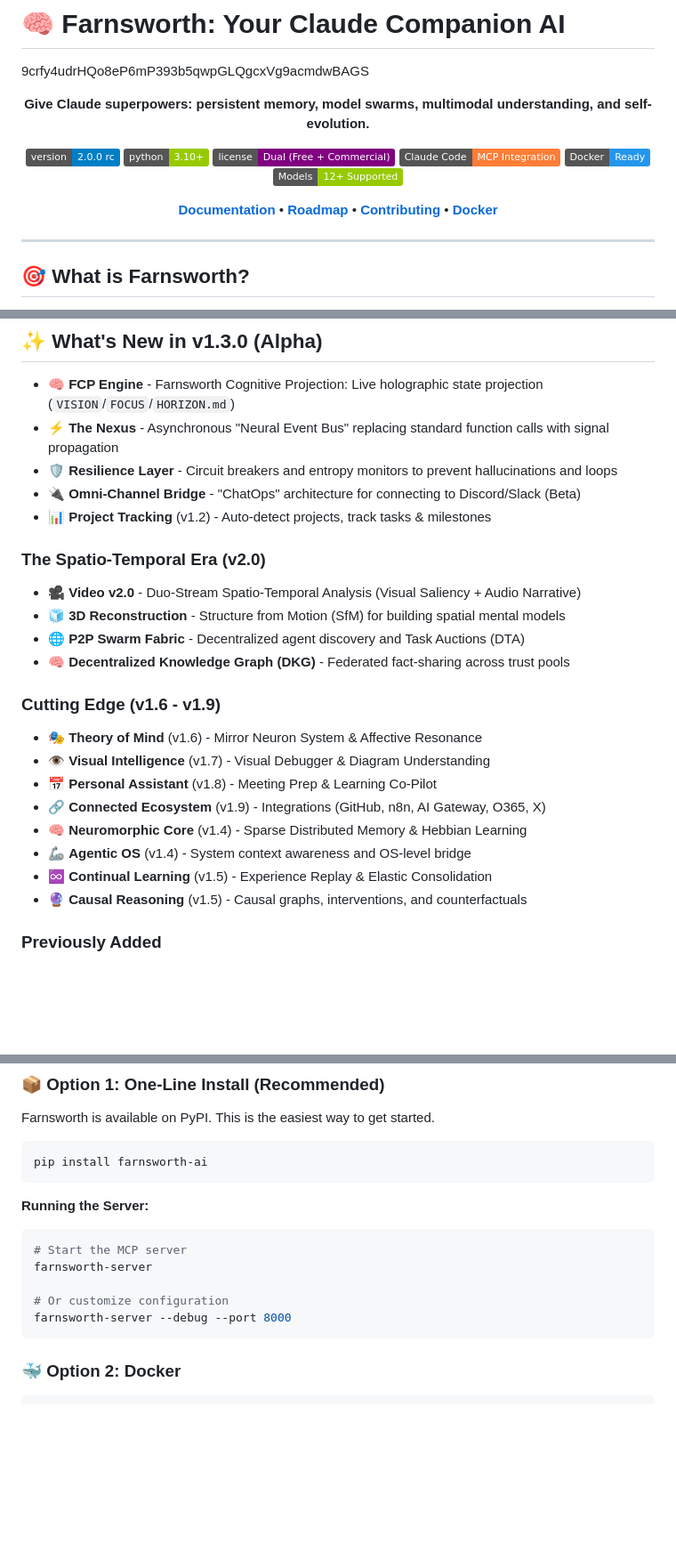
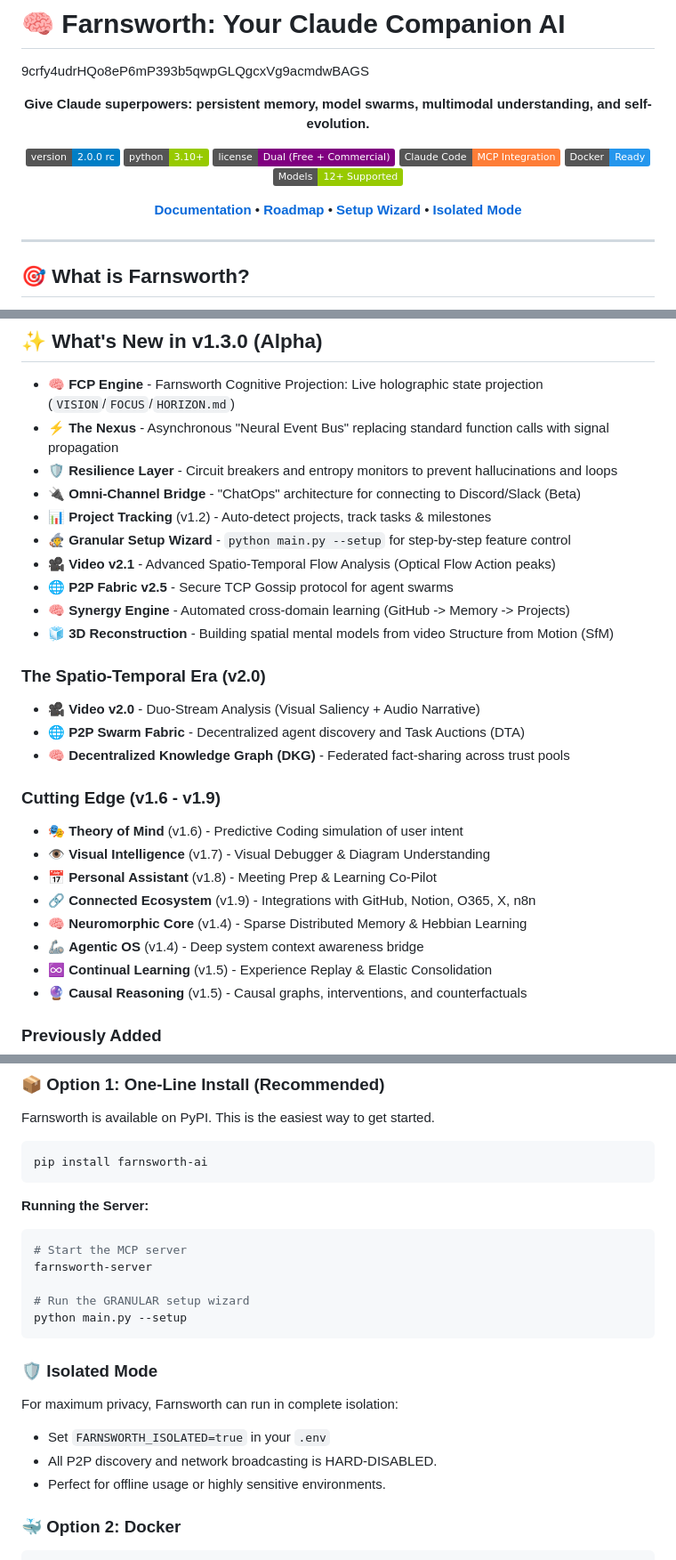
Before and after one commit to timowhite88/Farnsworth, a Markdown page: README.md, 3 parts joined by grey strips. Shown at 89% size. Rendered like a GitHub page; badges without logos; blank space fills up the shorter version.

Commit message:
Docs & Core: Extensive v2.0 update - Granular Setup, Isolated Mode, Advanced Video/P2P, and full User Guide refactor

````diff
--- a/README.md
+++ b/README.md
@@ -11,7 +11,7 @@
 [![Docker](https://img.shields.io/badge/Docker-Ready-2496ED.svg)](docker/)
 [![Models](https://img.shields.io/badge/Models-12%2B%20Supported-green.svg)](configs/models.yaml)
 
-[**Documentation**](docs/USER_GUIDE.md) • [**Roadmap**](ROADMAP.md) • [**Contributing**](CONTRIBUTING.md) • [**Docker**](docker/)
+[**Documentation**](docs/USER_GUIDE.md) • [**Roadmap**](ROADMAP.md) • [**Setup Wizard**](farnsworth/core/setup_wizard.py) • [**Isolated Mode**](README.md#isolated-mode)
 
 </div>
 
@@ -43,20 +43,24 @@ Farnsworth is a **companion AI system** that integrates with [Claude Code](https
 - 🛡️ **Resilience Layer** - Circuit breakers and entropy monitors to prevent hallucinations and loops
 - 🔌 **Omni-Channel Bridge** - "ChatOps" architecture for connecting to Discord/Slack (Beta)
 - 📊 **Project Tracking** (v1.2) - Auto-detect projects, track tasks & milestones
+- 🧙 **Granular Setup Wizard** - `python main.py --setup` for step-by-step feature control
+- 🎥 **Video v2.1** - Advanced Spatio-Temporal Flow Analysis (Optical Flow Action peaks)
+- 🌐 **P2P Fabric v2.5** - Secure TCP Gossip protocol for agent swarms
+- 🧠 **Synergy Engine** - Automated cross-domain learning (GitHub -> Memory -> Projects)
+- 🧊 **3D Reconstruction** - Building spatial mental models from video Structure from Motion (SfM)
 
 ### The Spatio-Temporal Era (v2.0)
-- 🎥 **Video v2.0** - Duo-Stream Spatio-Temporal Analysis (Visual Saliency + Audio Narrative)
-- 🧊 **3D Reconstruction** - Structure from Motion (SfM) for building spatial mental models
+- 🎥 **Video v2.0** - Duo-Stream Analysis (Visual Saliency + Audio Narrative)
 - 🌐 **P2P Swarm Fabric** - Decentralized agent discovery and Task Auctions (DTA)
 - 🧠 **Decentralized Knowledge Graph (DKG)** - Federated fact-sharing across trust pools
 
 ### Cutting Edge (v1.6 - v1.9)
-- 🎭 **Theory of Mind** (v1.6) - Mirror Neuron System & Affective Resonance
+- 🎭 **Theory of Mind** (v1.6) - Predictive Coding simulation of user intent
 - 👁️ **Visual Intelligence** (v1.7) - Visual Debugger & Diagram Understanding
 - 📅 **Personal Assistant** (v1.8) - Meeting Prep & Learning Co-Pilot
-- 🔗 **Connected Ecosystem** (v1.9) - Integrations (GitHub, n8n, AI Gateway, O365, X)
+- 🔗 **Connected Ecosystem** (v1.9) - Integrations with GitHub, Notion, O365, X, n8n
 - 🧠 **Neuromorphic Core** (v1.4) - Sparse Distributed Memory & Hebbian Learning
-- 🦾 **Agentic OS** (v1.4) - System context awareness and OS-level bridge
+- 🦾 **Agentic OS** (v1.4) - Deep system context awareness bridge
 - ♾️ **Continual Learning** (v1.5) - Experience Replay & Elastic Consolidation
 - 🔮 **Causal Reasoning** (v1.5) - Causal graphs, interventions, and counterfactuals
 
@@ -142,9 +146,15 @@ pip install farnsworth-ai
 # Start the MCP server
 farnsworth-server
 
-# Or customize configuration
-farnsworth-server --debug --port 8000
+# Run the GRANULAR setup wizard
+python main.py --setup
 ```
+
+### 🛡️ Isolated Mode
+For maximum privacy, Farnsworth can run in complete isolation:
+- Set `FARNSWORTH_ISOLATED=true` in your `.env`
+- All P2P discovery and network broadcasting is HARD-DISABLED.
+- Perfect for offline usage or highly sensitive environments.
 
 ### 🐳 Option 2: Docker
 
````
Also changed, not shown: docs/USER_GUIDE.md (+47 -3 lines).
